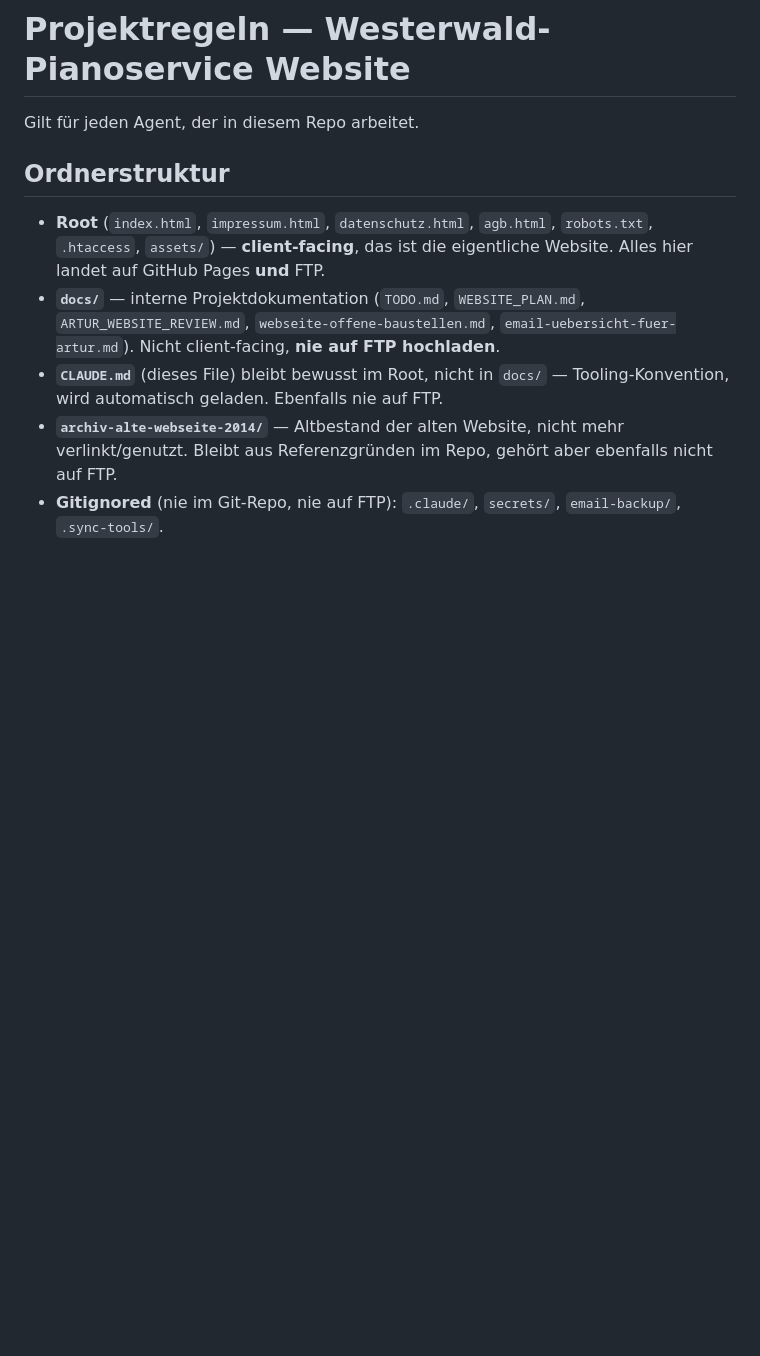
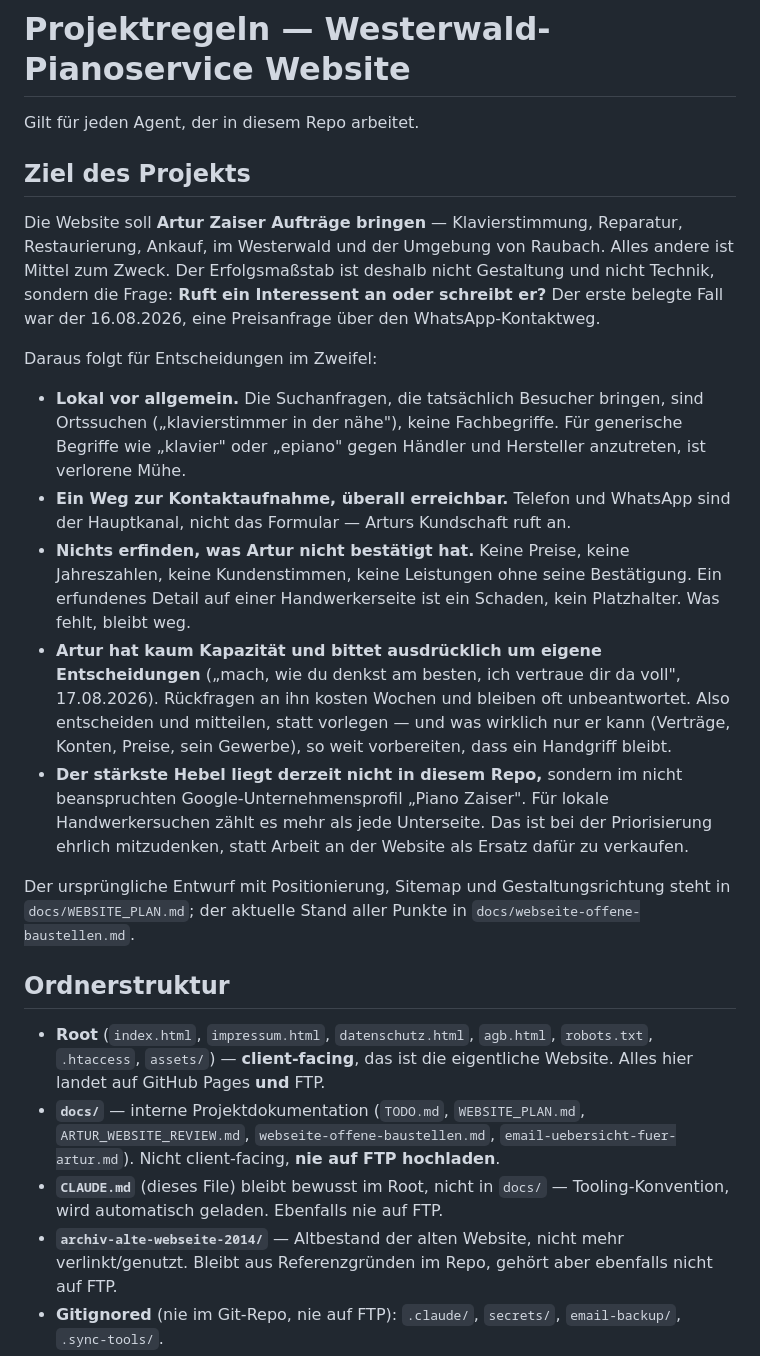
Before and after one commit to danielzaiser91/arturs-webseite, a Markdown page: CLAUDE.md, the part around the change. GitHub-like rendering; blank space fills up the shorter version.

Commit message:
Projektziel in der CLAUDE.md nachtragen
Die Datei enthielt Ordnerstruktur, Deploy- und Dokumentationsregeln, aber kein
Ziel -- obwohl die globale Regel eines verlangt und Entscheidungen im Zweifel
daran haengen. Aufgefallen bei der Frage, was als naechstes ansteht: ohne Ziel
laesst sich keine Prioritaet begruenden.

Ziel ist, dass die Website Auftraege bringt; Erfolgsmassstab ist eine Anfrage,
nicht Gestaltung oder Technik. Dazu vier Leitlinien aus dem, was sich in diesem
Projekt als tragfaehig erwiesen hat: lokal vor allgemein (die Klicks kommen aus
Ortssuchen, nicht aus Fachbegriffen), Telefon und WhatsApp als Hauptkanal, nichts
erfinden, was Artur nicht bestaetigt hat, und eigenstaendig entscheiden statt
Rueckfragen zu sammeln.

Ausserdem ehrlich vermerkt, dass der groesste Hebel derzeit nicht im Repo liegt,
sondern im nicht beanspruchten Google-Unternehmensprofil -- damit Arbeit an der
Website nicht als Ersatz dafuer verkauft wird.

Co-Authored-By: Claude Opus 5 <noreply@anthropic.com>

```diff
--- a/CLAUDE.md
+++ b/CLAUDE.md
@@ -1,6 +1,36 @@
 # Projektregeln — Westerwald-Pianoservice Website
 
 Gilt für jeden Agent, der in diesem Repo arbeitet.
+
+## Ziel des Projekts
+
+Die Website soll **Artur Zaiser Aufträge bringen** — Klavierstimmung, Reparatur, Restaurierung,
+Ankauf, im Westerwald und der Umgebung von Raubach. Alles andere ist Mittel zum Zweck. Der
+Erfolgsmaßstab ist deshalb nicht Gestaltung und nicht Technik, sondern die Frage: **Ruft ein
+Interessent an oder schreibt er?** Der erste belegte Fall war der 16.08.2026, eine Preisanfrage über
+den WhatsApp-Kontaktweg.
+
+Daraus folgt für Entscheidungen im Zweifel:
+
+- **Lokal vor allgemein.** Die Suchanfragen, die tatsächlich Besucher bringen, sind Ortssuchen
+  („klavierstimmer in der nähe"), keine Fachbegriffe. Für generische Begriffe wie „klavier" oder
+  „epiano" gegen Händler und Hersteller anzutreten, ist verlorene Mühe.
+- **Ein Weg zur Kontaktaufnahme, überall erreichbar.** Telefon und WhatsApp sind der Hauptkanal,
+  nicht das Formular — Arturs Kundschaft ruft an.
+- **Nichts erfinden, was Artur nicht bestätigt hat.** Keine Preise, keine Jahreszahlen, keine
+  Kundenstimmen, keine Leistungen ohne seine Bestätigung. Ein erfundenes Detail auf einer
+  Handwerkerseite ist ein Schaden, kein Platzhalter. Was fehlt, bleibt weg.
+- **Artur hat kaum Kapazität und bittet ausdrücklich um eigene Entscheidungen** („mach, wie du
+  denkst am besten, ich vertraue dir da voll", 17.08.2026). Rückfragen an ihn kosten Wochen und
+  bleiben oft unbeantwortet. Also entscheiden und mitteilen, statt vorlegen — und was wirklich nur
+  er kann (Verträge, Konten, Preise, sein Gewerbe), so weit vorbereiten, dass ein Handgriff bleibt.
+- **Der stärkste Hebel liegt derzeit nicht in diesem Repo,** sondern im nicht beanspruchten
+  Google-Unternehmensprofil „Piano Zaiser". Für lokale Handwerkersuchen zählt es mehr als jede
+  Unterseite. Das ist bei der Priorisierung ehrlich mitzudenken, statt Arbeit an der Website als
+  Ersatz dafür zu verkaufen.
+
+Der ursprüngliche Entwurf mit Positionierung, Sitemap und Gestaltungsrichtung steht in
+`docs/WEBSITE_PLAN.md`; der aktuelle Stand aller Punkte in `docs/webseite-offene-baustellen.md`.
 
 ## Ordnerstruktur
 
```
